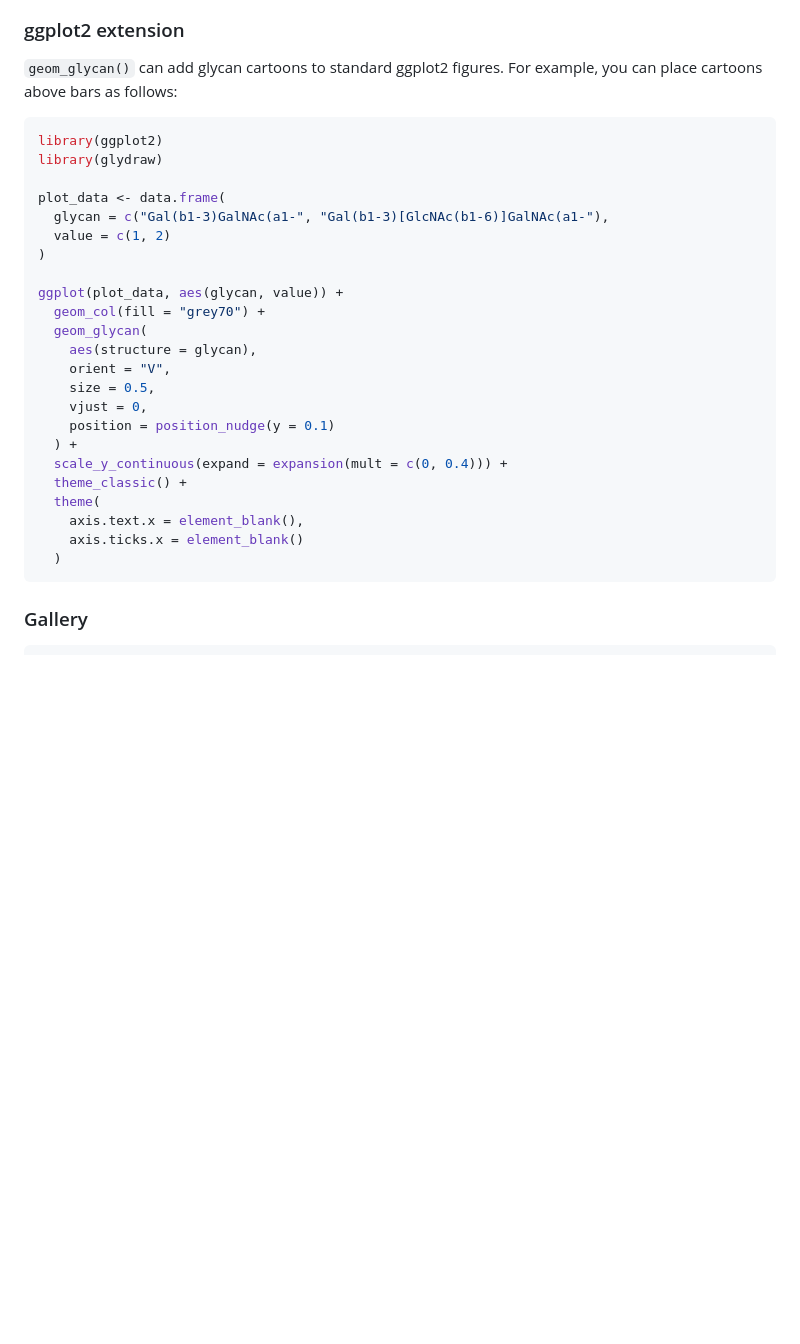
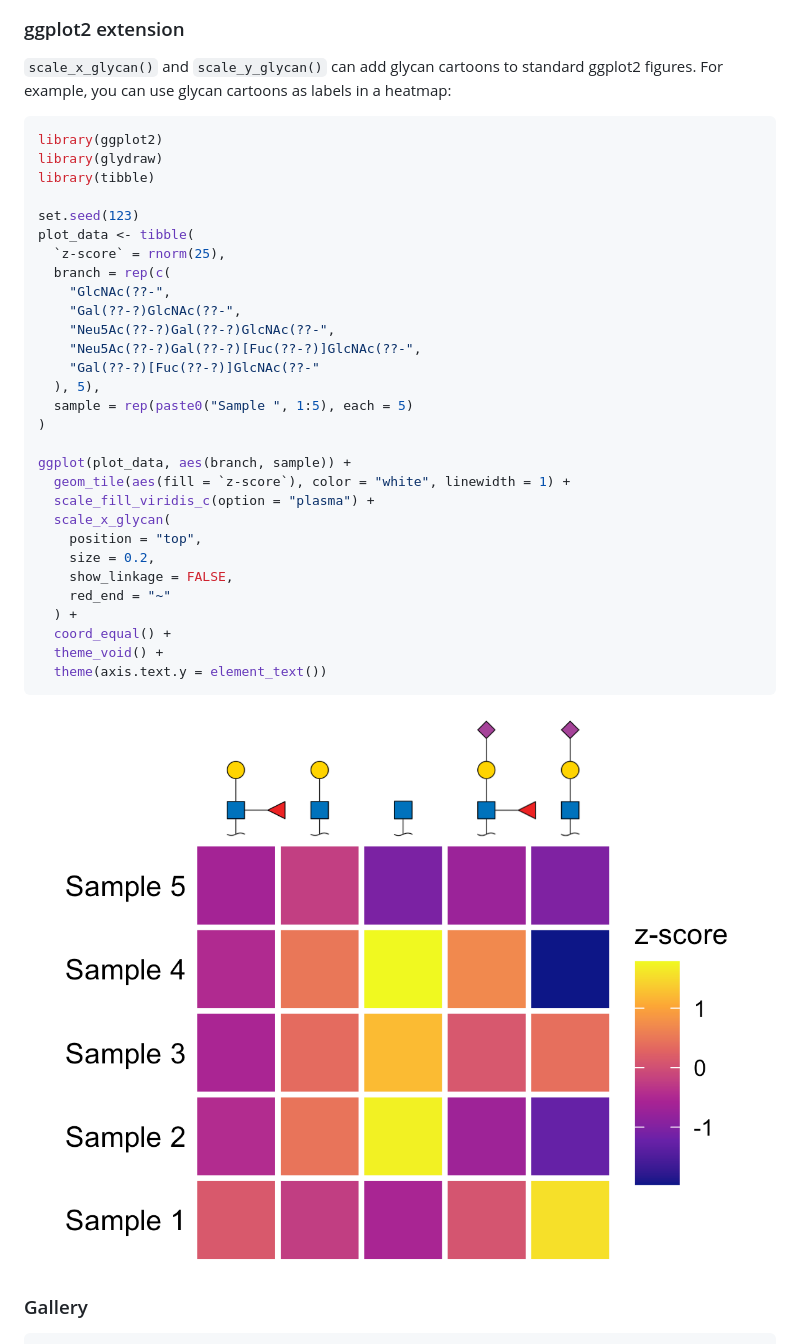
Before and after one commit to glycoverse/glydraw, a Markdown page: README.md, the part around the change. Drawn GitHub-style; pictures changed too: man/figures/README-ggplot2-extension-1.png (added); blank space fills up the shorter version.

Commit message:
docs: update README

````diff
--- a/README.md
+++ b/README.md
@@ -77,34 +77,43 @@ draw_cartoon(glycan, red_end = "PP-Dol")
 
 ### ggplot2 extension
 
-`geom_glycan()` can add glycan cartoons to standard ggplot2 figures. For
-example, you can place cartoons above bars as follows:
+`scale_x_glycan()` and `scale_y_glycan()` can add glycan cartoons to
+standard ggplot2 figures. For example, you can use glycan cartoons as
+labels in a heatmap:
 
 ``` r
 library(ggplot2)
 library(glydraw)
+library(tibble)
 
-plot_data <- data.frame(
-  glycan = c("Gal(b1-3)GalNAc(a1-", "Gal(b1-3)[GlcNAc(b1-6)]GalNAc(a1-"),
-  value = c(1, 2)
+set.seed(123)
+plot_data <- tibble(
+  `z-score` = rnorm(25),
+  branch = rep(c(
+    "GlcNAc(??-",
+    "Gal(??-?)GlcNAc(??-",
+    "Neu5Ac(??-?)Gal(??-?)GlcNAc(??-",
+    "Neu5Ac(??-?)Gal(??-?)[Fuc(??-?)]GlcNAc(??-",
+    "Gal(??-?)[Fuc(??-?)]GlcNAc(??-"
+  ), 5),
+  sample = rep(paste0("Sample ", 1:5), each = 5)
 )
 
-ggplot(plot_data, aes(glycan, value)) +
-  geom_col(fill = "grey70") +
-  geom_glycan(
-    aes(structure = glycan),
-    orient = "V",
-    size = 0.5,
-    vjust = 0,
-    position = position_nudge(y = 0.1)
+ggplot(plot_data, aes(branch, sample)) +
+  geom_tile(aes(fill = `z-score`), color = "white", linewidth = 1) +
+  scale_fill_viridis_c(option = "plasma") +
+  scale_x_glycan(
+    position = "top",
+    size = 0.2,
+    show_linkage = FALSE,
+    red_end = "~"
   ) +
-  scale_y_continuous(expand = expansion(mult = c(0, 0.4))) +
-  theme_classic() +
-  theme(
-    axis.text.x = element_blank(),
-    axis.ticks.x = element_blank()
-  )
+  coord_equal() +
+  theme_void() +
+  theme(axis.text.y = element_text())
 ```
+
+![](man/figures/README-ggplot2-extension-1.png)<!-- -->
 
 ### Gallery
 
````
Also changed, not shown: 1 other file.
